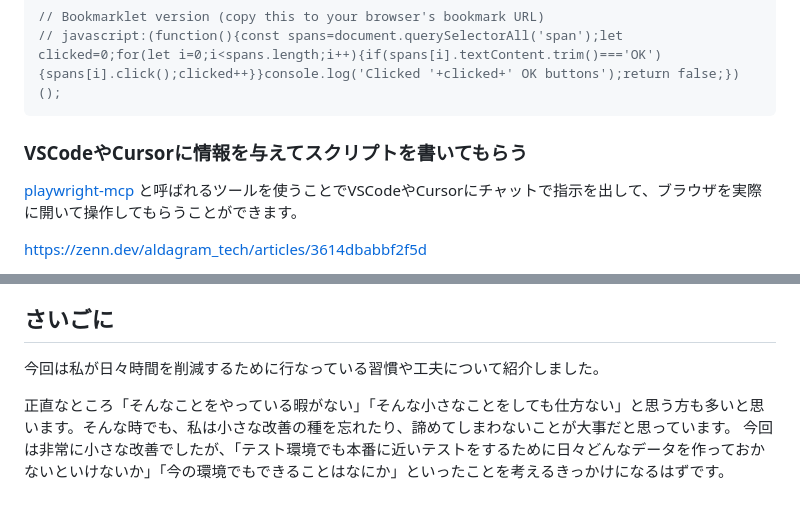
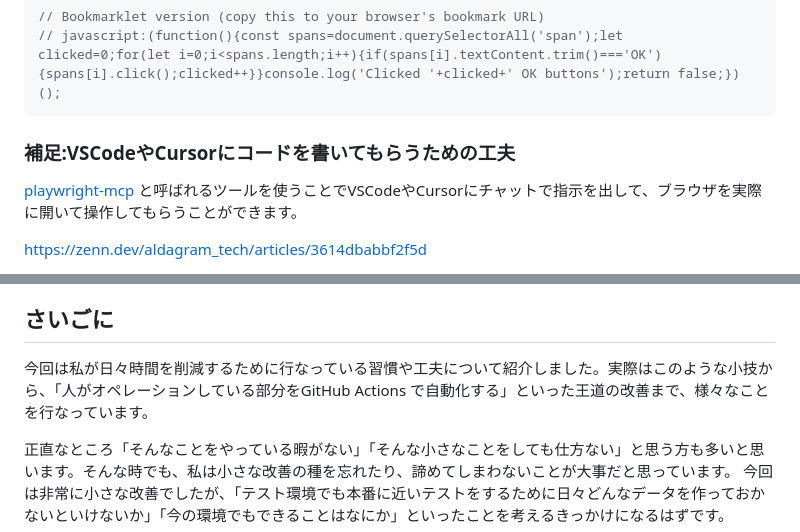
Before and after one commit to bun913/zenn_articlies, a Markdown page: articles/e42fa03847dcd1.md, 2 parts joined by grey strips. Drawn GitHub-style; blank space fills up the shorter version.

````diff
--- a/articles/e42fa03847dcd1.md
+++ b/articles/e42fa03847dcd1.md
@@ -211,7 +209,7 @@ function selectAllOK() {
 // javascript:(function(){const spans=document.querySelectorAll('span');let clicked=0;for(let i=0;i<spans.length;i++){if(spans[i].textContent.trim()==='OK'){spans[i].click();clicked++}}console.log('Clicked '+clicked+' OK buttons');return false;})();
 ```
 
-### VSCodeやCursorに情報を与えてスクリプトを書いてもらう
+### 補足:VSCodeやCursorにコードを書いてもらうための工夫
 
 [playwright-mcp](https://github.com/microsoft/playwright-mcp) と呼ばれるツールを使うことでVSCodeやCursorにチャットで指示を出して、ブラウザを実際に開いて操作してもらうことができます。
 
@@ -261,7 +259,7 @@ https://zenn.dev/aldagram_tech/articles/3614dbabbf2f5d
 
 ## さいごに
 
-今回は私が日々時間を削減するために行なっている習慣や工夫について紹介しました。
+今回は私が日々時間を削減するために行なっている習慣や工夫について紹介しました。実際はこのような小技から、「人がオペレーションしている部分をGitHub Actions で自動化する」といった王道の改善まで、様々なことを行なっています。
 
 正直なところ「そんなことをやっている暇がない」「そんな小さなことをしても仕方ない」と思う方も多いと思います。そんな時でも、私は小さな改善の種を忘れたり、諦めてしまわないことが大事だと思っています。
 今回は非常に小さな改善でしたが、「テスト環境でも本番に近いテストをするために日々どんなデータを作っておかないといけないか」「今の環境でもできることはなにか」といったことを考えるきっかけになるはずです。
````
Also changed, not shown: other parts of articles/e42fa03847dcd1.md (+4 -6 lines).
